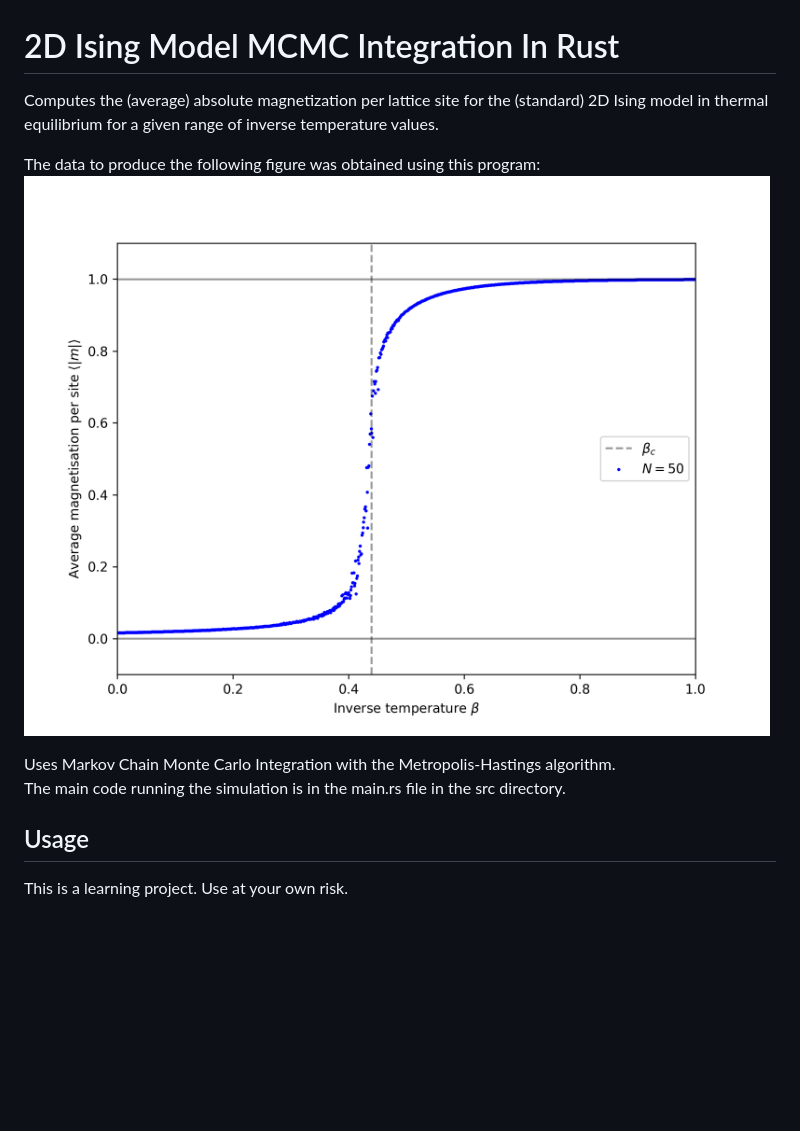
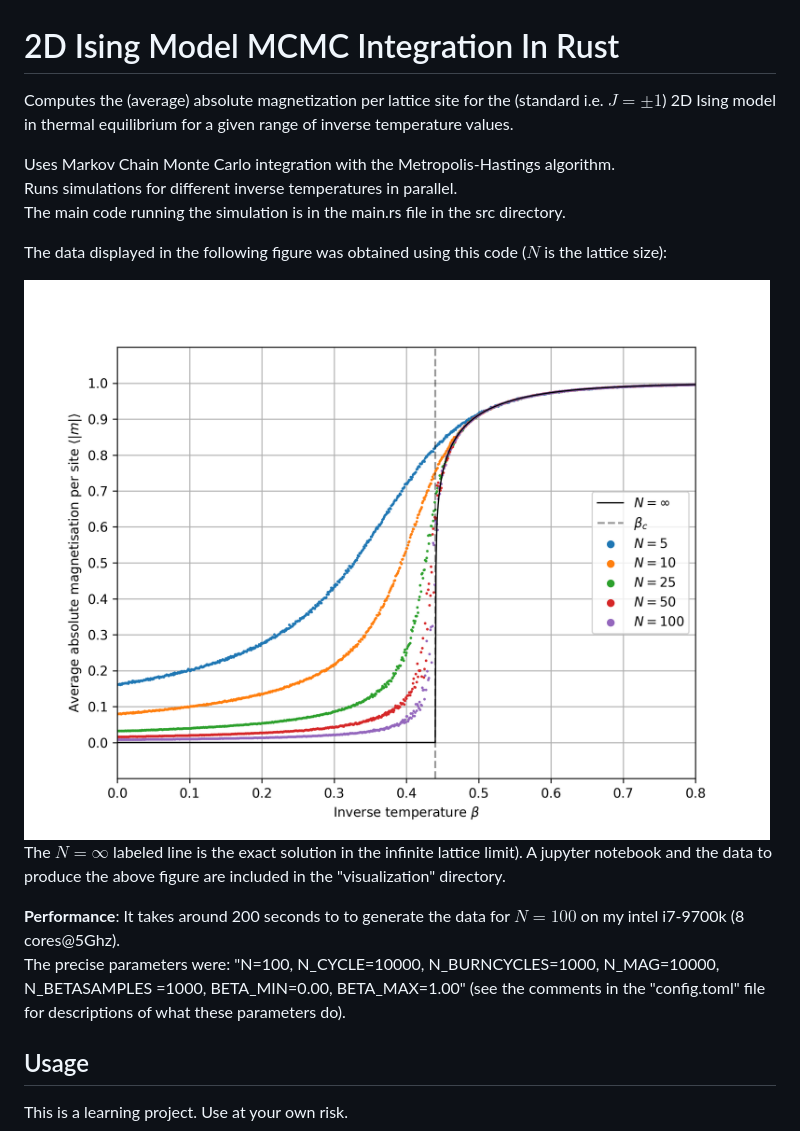
Before and after one commit to jd11111/ising, a Markdown page: README.md, the part around the change. Rendered like a GitHub page; pictures changed too: mag.png (deleted), visualization/mag.png (added); blank space fills up the shorter version.

```diff
--- a/README.md
+++ b/README.md
@@ -1,12 +1,23 @@
 # 2D Ising Model MCMC Integration In Rust
 
-Computes the (average) absolute magnetization per lattice site for the (standard) 2D Ising model in thermal equilibrium for a given range of inverse temperature values.
+Computes the (average) absolute magnetization per lattice site for the (standard i.e. $J=\pm1$) 2D Ising model in thermal equilibrium for a given range of inverse temperature values.
 
-The data to produce the following figure was obtained using this program:
-<img src="mag.png" alt="drawing" width="800"/>
+Uses Markov Chain Monte Carlo integration with the Metropolis-Hastings algorithm.
+Runs simulations for different inverse temperatures in parallel.
+The main code running the simulation is in the main.rs file in the src directory.
 
-Uses Markov Chain Monte Carlo Integration with the Metropolis-Hastings algorithm.
-The main code running the simulation is in the main.rs file in the src directory.
+The data displayed in the following figure was obtained using this code ($N$ is the lattice size):
+
+<img src="visualization/mag.png" alt="drawing" width="800"/>
+
+The $N=\infty$ labeled line is the exact solution in the infinite lattice limit).
+A jupyter notebook and the data to produce the above figure are included in the "visualization" directory.
+
+
+
+**Performance**:
+It takes around 200 seconds to to generate the data for $N=100$ on my intel i7-9700k (8 cores@5Ghz).
+The precise parameters were: "N=100, N_CYCLE=10000, N_BURNCYCLES=1000, N_MAG=10000, N_BETASAMPLES =1000, BETA_MIN=0.00, BETA_MAX=1.00" (see the comments in the "config.toml" file for descriptions of what these parameters do).
 
 ## Usage
 
```
Also changed, not shown: 9 other files.
